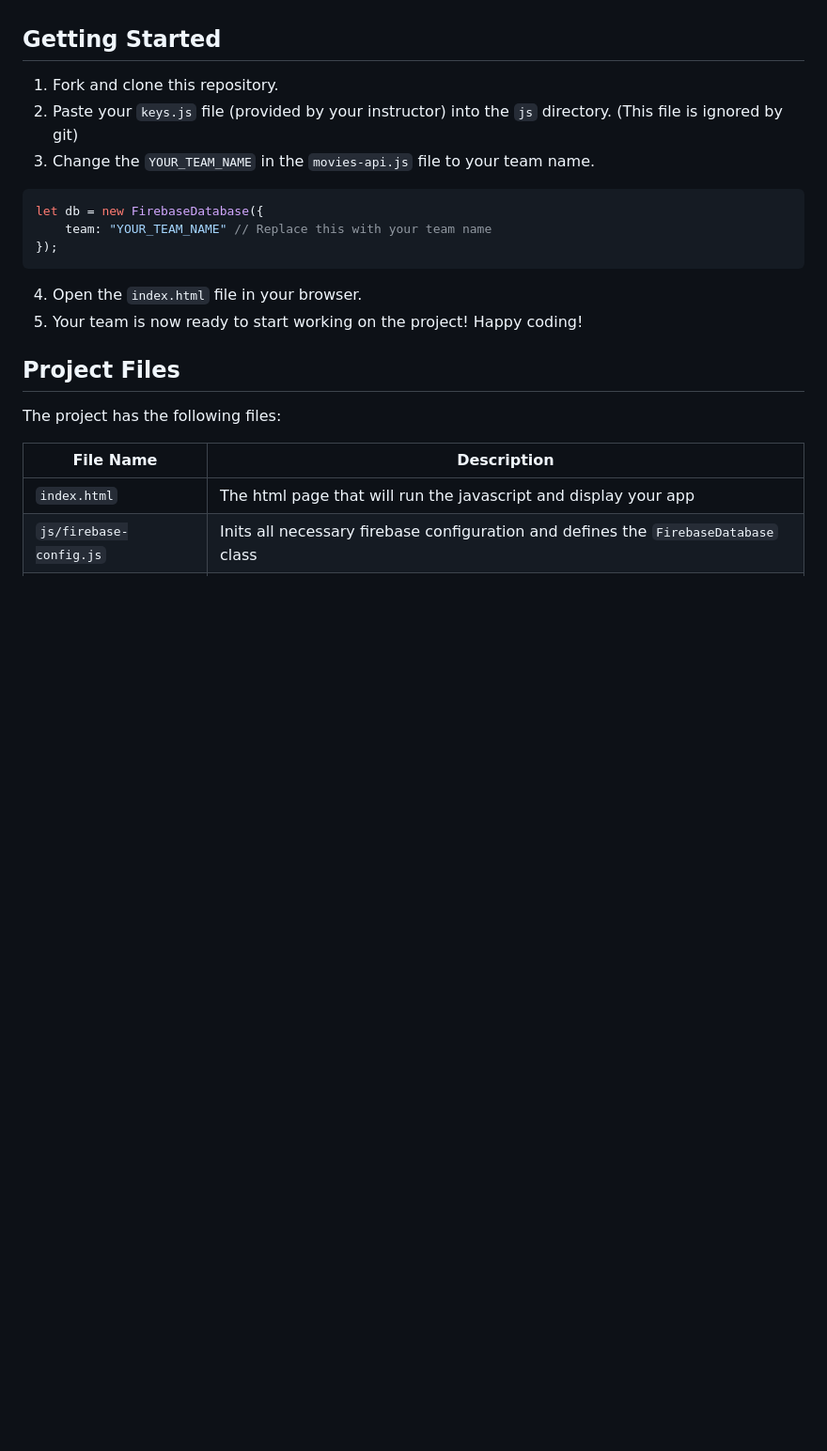
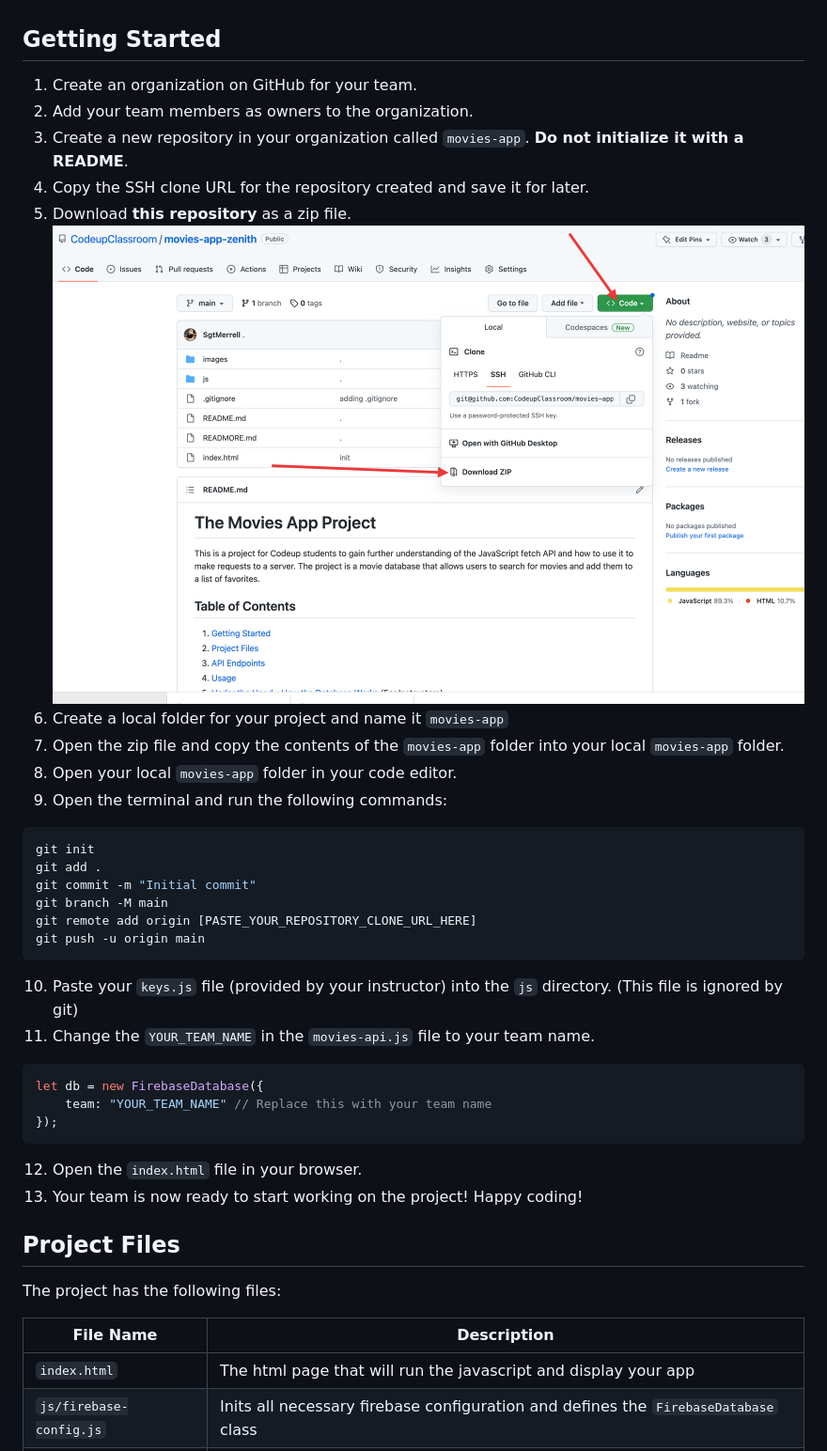
Before and after one commit to karolyleo/flick-wiki, a Markdown page: README.md, the part around the change. Shown: that part at 94% size. Drawn GitHub-style; pictures changed too: images/download-repo.png (added); blank space fills up the shorter version.

````diff
--- a/README.md
+++ b/README.md
@@ -12,16 +12,34 @@ This is a project for Codeup students to gain further understanding of the JavaS
 
 ## Getting Started
 
-1. Fork and clone this repository.
-2. Paste your `keys.js` file (provided by your instructor) into the `js` directory. (This file is ignored by git)
-3. Change the `YOUR_TEAM_NAME` in the `movies-api.js` file to your team name.
+1. Create an organization on GitHub for your team.
+2. Add your team members as owners to the organization.
+3. Create a new repository in your organization called `movies-app`. **Do not initialize it with a README**.
+4. Copy the SSH clone URL for the repository created and save it for later.
+5. Download **this repository** as a zip file.
+[![Download Repo](images/download-repo.png)](images/download-repo.png)
+6. Create a local folder for your project and name it `movies-app`
+7. Open the zip file and copy the contents of the `movies-app` folder into your local `movies-app` folder.
+8. Open your local `movies-app` folder in your code editor.
+9. Open the terminal and run the following commands:
+```bash
+git init
+git add .
+git commit -m "Initial commit"
+git branch -M main
+git remote add origin [PASTE_YOUR_REPOSITORY_CLONE_URL_HERE]
+git push -u origin main
+```
+10. Paste your `keys.js` file (provided by your instructor) into the `js` directory. (This file is ignored by git)
+11. Change the `YOUR_TEAM_NAME` in the `movies-api.js` file to your team name.
 ```js
 let db = new FirebaseDatabase({
     team: "YOUR_TEAM_NAME" // Replace this with your team name
 });
 ```
-4. Open the `index.html` file in your browser.
-5. Your team is now ready to start working on the project! Happy coding!
+12. Open the `index.html` file in your browser.
+13. Your team is now ready to start working on the project! Happy coding!
+
 ## Project Files
 
 The project has the following files:
````
Also changed, not shown: 1 other file.
